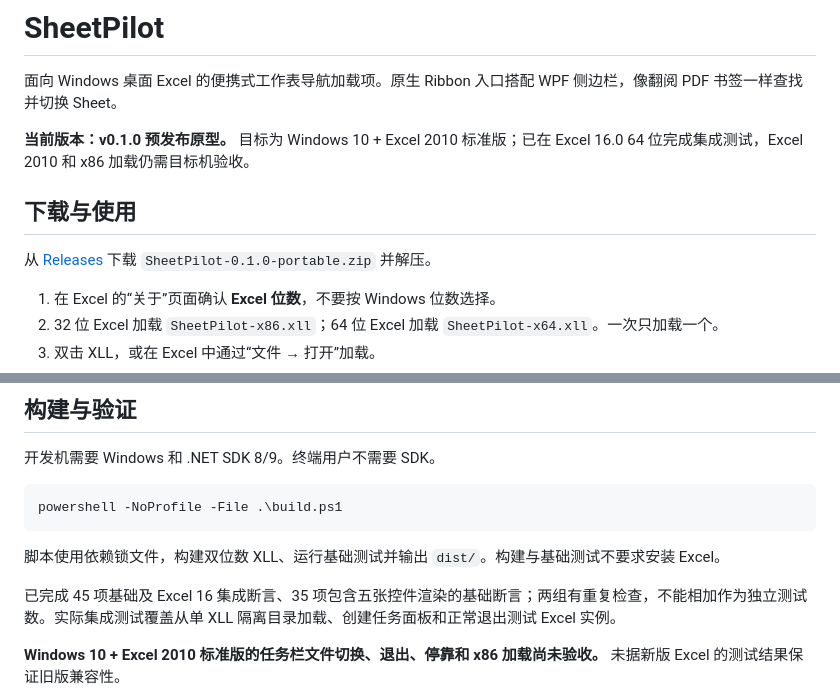
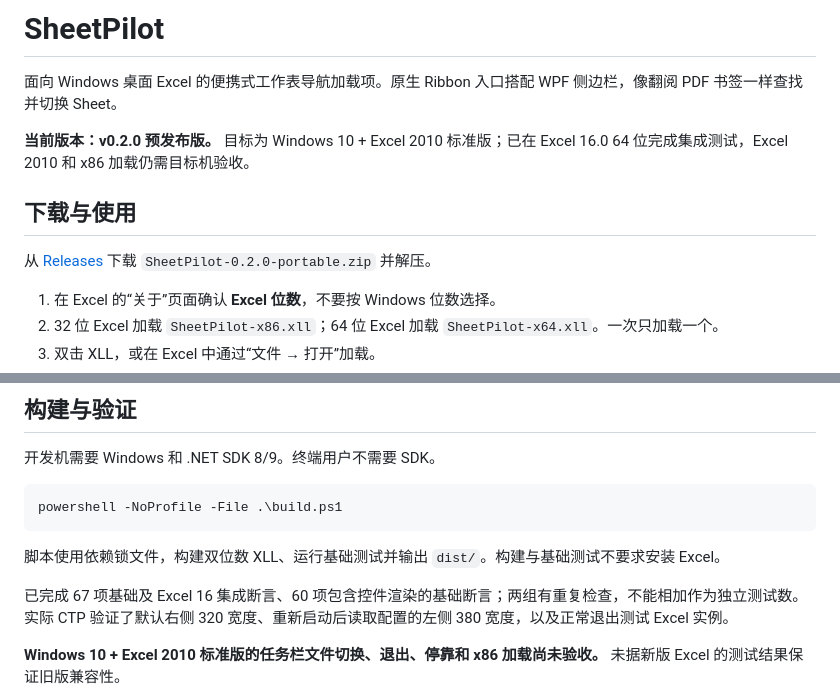
Before and after one commit to ionize1080/GridPilot, a Markdown page: README.md, 2 parts joined by grey strips. Drawn GitHub-style.

```diff
--- a/README.md
+++ b/README.md
@@ -2,11 +2,11 @@
 
 面向 Windows 桌面 Excel 的便携式工作表导航加载项。原生 Ribbon 入口搭配 WPF 侧边栏，像翻阅 PDF 书签一样查找并切换 Sheet。
 
-**当前版本：v0.1.0 预发布原型。** 目标为 Windows 10 + Excel 2010 标准版；已在 Excel 16.0 64 位完成集成测试，Excel 2010 和 x86 加载仍需目标机验收。
+**当前版本：v0.2.0 预发布版。** 目标为 Windows 10 + Excel 2010 标准版；已在 Excel 16.0 64 位完成集成测试，Excel 2010 和 x86 加载仍需目标机验收。
 
 ## 下载与使用
 
-从 [Releases](../../releases) 下载 `SheetPilot-0.1.0-portable.zip` 并解压。
+从 [Releases](https://github.com/ionize1080/SheetPilot/releases) 下载 `SheetPilot-0.2.0-portable.zip` 并解压。
 
 1. 在 Excel 的“关于”页面确认 **Excel 位数**，不要按 Windows 位数选择。
 2. 32 位 Excel 加载 `SheetPilot-x86.xll`；64 位 Excel 加载 `SheetPilot-x64.xll`。一次只加载一个。
@@ -57,7 +70,7 @@ powershell -NoProfile -File .\build.ps1
 
 脚本使用依赖锁文件，构建双位数 XLL、运行基础测试并输出 `dist/`。构建与基础测试不要求安装 Excel。
 
-已完成 45 项基础及 Excel 16 集成断言、35 项包含五张控件渲染的基础断言；两组有重复检查，不能相加作为独立测试数。实际集成测试覆盖从单 XLL 隔离目录加载、创建任务面板和正常退出测试 Excel 实例。
+已完成 67 项基础及 Excel 16 集成断言、60 项包含控件渲染的基础断言；两组有重复检查，不能相加作为独立测试数。实际 CTP 验证了默认右侧 320 宽度、重新启动后读取配置的左侧 380 宽度，以及正常退出测试 Excel 实例。
 
 **Windows 10 + Excel 2010 标准版的任务栏文件切换、退出、停靠和 x86 加载尚未验收。** 未据新版 Excel 的测试结果保证旧版兼容性。
 
```
Also changed, not shown: other parts of README.md (+13 -0 lines), docs/navigation-preview.png, docs/navigation-regex.png, docs/navigation-settings.png (added), 15 other files.
